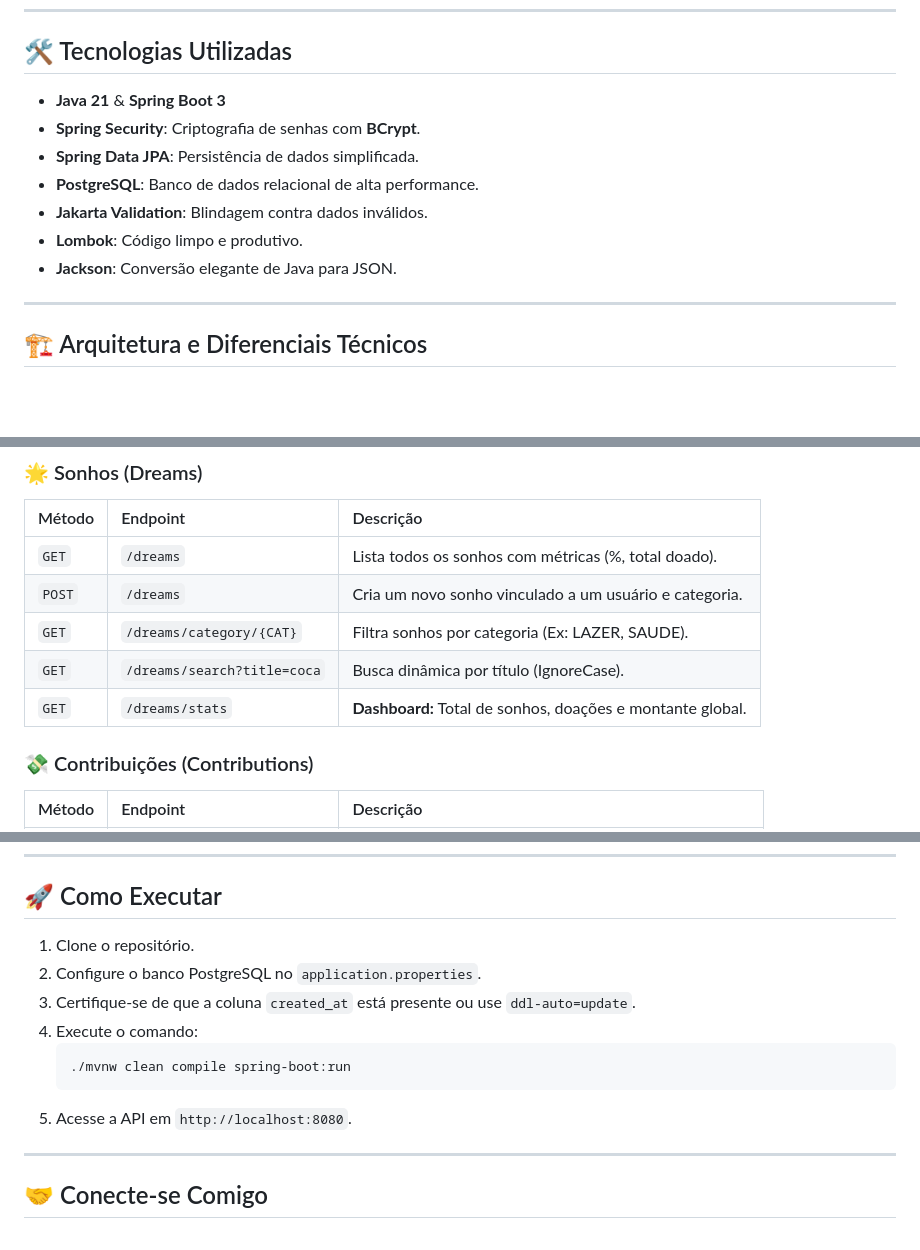
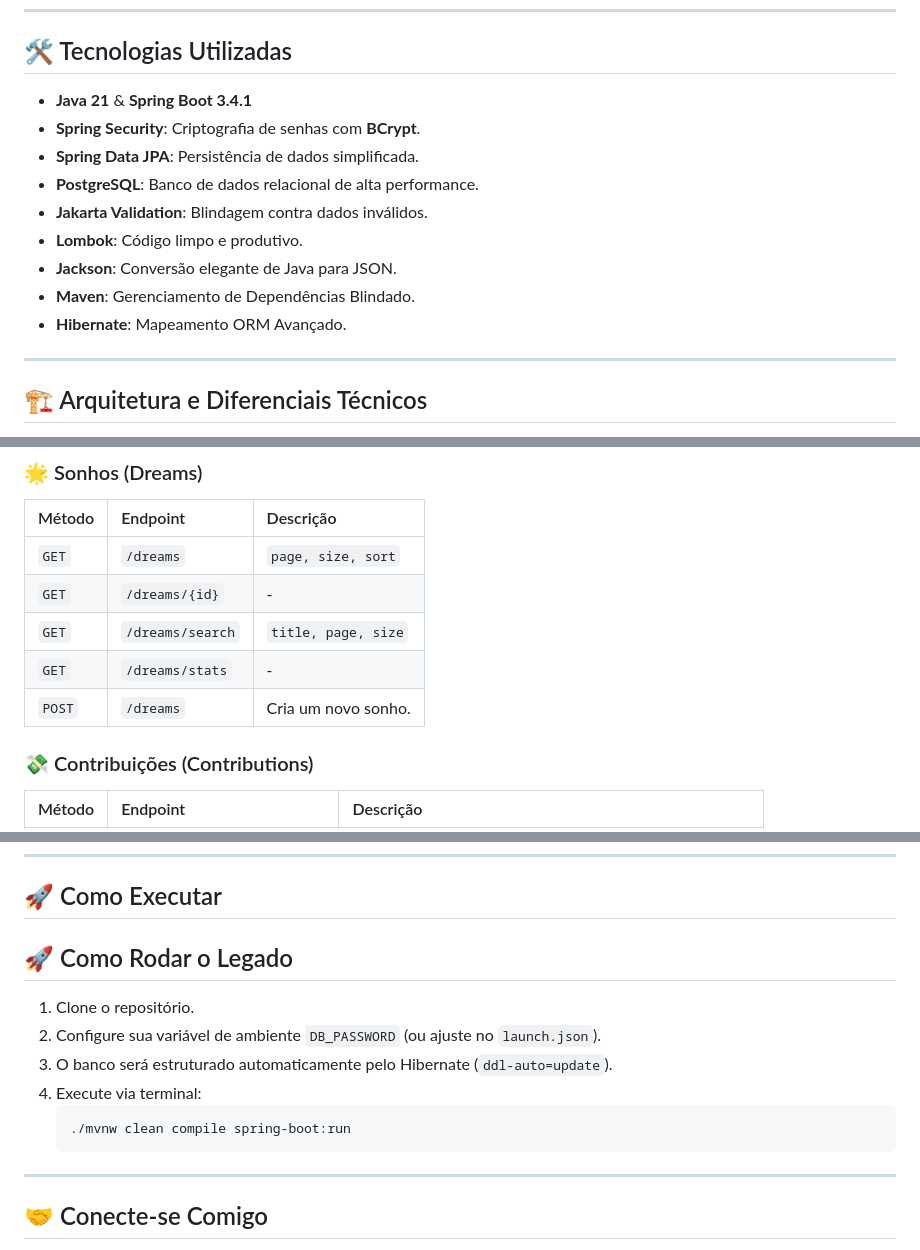
Before and after one commit to RafaelRLGroup/PitchBridge, a Markdown page: README.MD, 3 parts joined by grey strips. Rendered like a GitHub page; blank space fills up the shorter version.

Commit message:
feat: atualizando README

````diff
--- a/README.MD
+++ b/README.MD
@@ -17,13 +17,15 @@ O projeto nasceu da necessidade real de organizar as vaquinhas da manutenção,
 
 ## 🛠️ Tecnologias Utilizadas
 
-* **Java 21** & **Spring Boot 3**
+* **Java 21** & **Spring Boot 3.4.1**
 * **Spring Security**: Criptografia de senhas com **BCrypt**.
 * **Spring Data JPA**: Persistência de dados simplificada.
 * **PostgreSQL**: Banco de dados relacional de alta performance.
 * **Jakarta Validation**: Blindagem contra dados inválidos.
 * **Lombok**: Código limpo e produtivo.
 * **Jackson**: Conversão elegante de Java para JSON.
+* **Maven**: Gerenciamento de Dependências Blindado.
+* **Hibernate**: Mapeamento ORM Avançado.
 
 ---
 
@@ -41,11 +43,12 @@ O projeto nasceu da necessidade real de organizar as vaquinhas da manutenção,
 ### 🌟 Sonhos (Dreams)
 | Método | Endpoint | Descrição |
 | :--- | :--- | :--- |
-| `GET` | `/dreams` | Lista todos os sonhos com métricas (%, total doado). |
-| `POST` | `/dreams` | Cria um novo sonho vinculado a um usuário e categoria. |
-| `GET` | `/dreams/category/{CAT}` | Filtra sonhos por categoria (Ex: LAZER, SAUDE). |
-| `GET` | `/dreams/search?title=coca` | Busca dinâmica por título (IgnoreCase). |
-| `GET` | `/dreams/stats` | **Dashboard:** Total de sonhos, doações e montante global. |
+| `GET` | `/dreams` | `page, size, sort` | Lista sonhos com métricas e progresso. |
+| `GET` | `/dreams/{id}` | - | Detalhes individuais de um sonho. |
+| `GET` | `/dreams/search` | `title, page, size` | Busca dinâmica por título (Case Insensitive). |
+| `GET` | `/dreams/stats` | - | Dashboard global da plataforma. |
+| `POST` | `/dreams` | Cria um novo sonho. |
+
 
 ### 💸 Contribuições (Contributions)
 | Método | Endpoint | Descrição |
@@ -95,14 +98,15 @@ O projeto nasceu da necessidade real de organizar as vaquinhas da manutenção,
 
 ## 🚀 Como Executar
 
-1. Clone o repositório.
-2. Configure o banco PostgreSQL no `application.properties`.
-3. Certifique-se de que a coluna `created_at` está presente ou use `ddl-auto=update`.
-4. Execute o comando:
-   ```bash
-   ./mvnw clean compile spring-boot:run
-   ```
-5. Acesse a API em `http://localhost:8080`.
+## 🚀 Como Rodar o Legado
+
+1.  Clone o repositório.
+2.  Configure sua variável de ambiente `DB_PASSWORD` (ou ajuste no `launch.json`).
+3.  O banco será estruturado automaticamente pelo Hibernate (`ddl-auto=update`).
+4.  Execute via terminal:
+    ```bash
+    ./mvnw clean compile spring-boot:run
+    ```
 
 ---
 ## 🤝 Conecte-se Comigo
````
